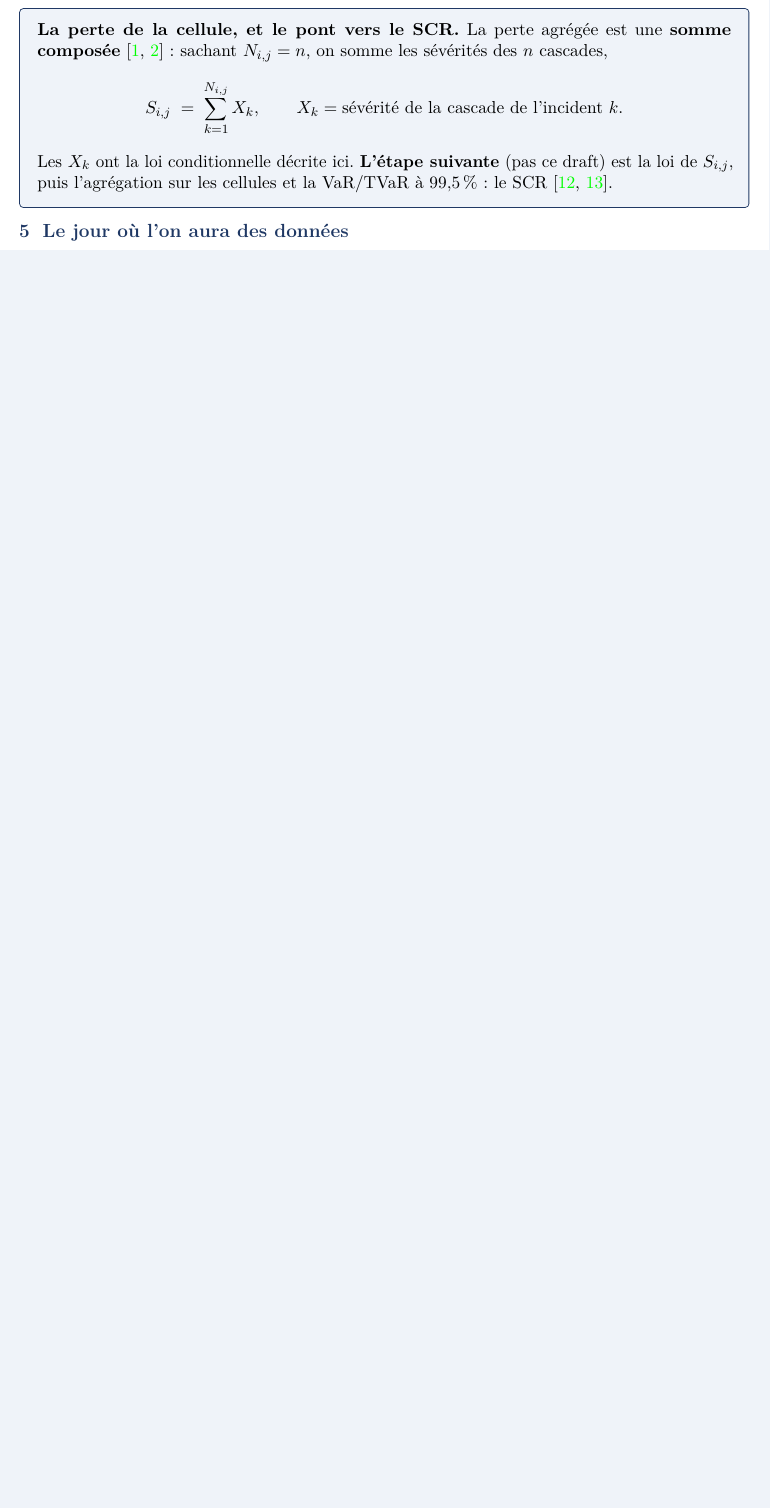
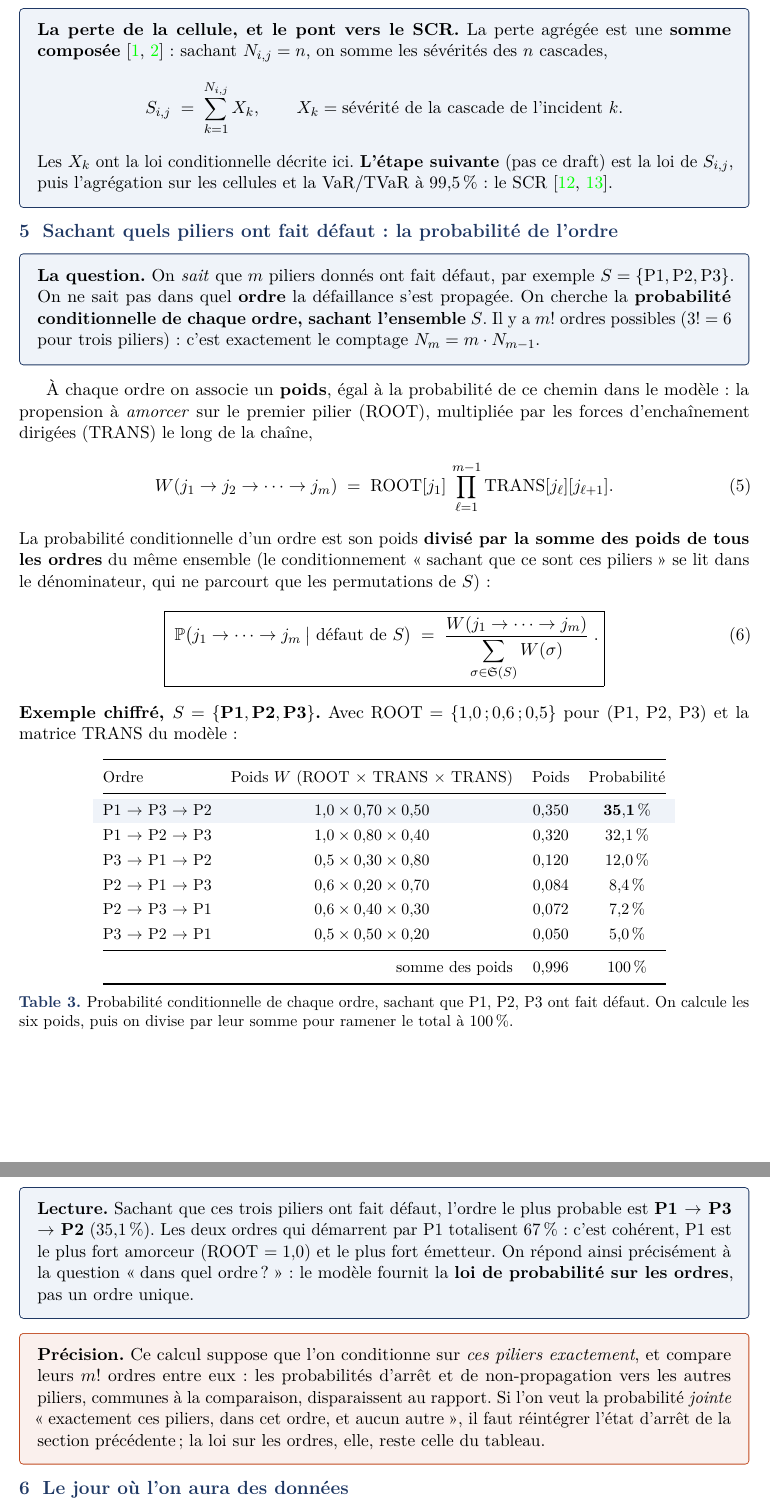
Before and after one commit to kelian19/M-moire-, a LaTeX document (exploratory/cascade_qualitative/draft_probas_conditionnelles.tex): part of page 3 of 4 before the commit and two parts of pages 3 and 4 of 5 after it, the two joined at a grey line, cut so that both start at the same text, the shorter picture padded with empty space. Compiled offline with pdfLaTeX.

Commit message:
Draft probas conditionnelles : proba de l'ordre sachant l'ensemble des piliers en defaut
Ajoute la section repondant a la question posee : sachant que m piliers
donnes ont fait defaut, loi de probabilite sur les m! ordres possibles.
Poids W = ROOT[amorce] x produit des TRANS, renormalise sur les
permutations. Exemple chiffre sur {P1,P2,P3} (vraies valeurs ROOT/TRANS
du modele), ordre le plus probable P1->P3->P2 a 35,1 pourcent.

```diff
--- a/exploratory/cascade_qualitative/draft_probas_conditionnelles.tex
+++ b/exploratory/cascade_qualitative/draft_probas_conditionnelles.tex
@@ -173,6 +173,69 @@ la loi de $S_{i,j}$, puis l'agrégation sur les cellules et la VaR/TVaR à $99{,
 SCR~\cite{mcneil2015,SolvencyII2009}.
 \end{cle}
 
+\section{Sachant quels piliers ont fait défaut : la probabilité de l'ordre}
+
+\begin{cle}
+\textbf{La question.} On \emph{sait} que $m$ piliers donnés ont fait défaut, par exemple
+$S=\{\text{P1},\text{P2},\text{P3}\}$. On ne sait pas dans quel \textbf{ordre} la défaillance
+s'est propagée. On cherche la \textbf{probabilité conditionnelle de chaque ordre, sachant
+l'ensemble} $S$. Il y a $m!$ ordres possibles ($3!=6$ pour trois piliers) : c'est exactement le
+comptage $N_m = m\cdot N_{m-1}$.
+\end{cle}
+
+À chaque ordre on associe un \textbf{poids}, égal à la probabilité de ce chemin dans le modèle :
+la propension à \emph{amorcer} sur le premier pilier (ROOT), multipliée par les forces
+d'enchaînement dirigées (TRANS) le long de la chaîne,
+\begin{equation}
+W(j_1 \to j_2 \to \dots \to j_m) \;=\; \text{ROOT}[j_1]\,\prod_{\ell=1}^{m-1}\text{TRANS}[j_\ell][j_{\ell+1}].
+\end{equation}
+La probabilité conditionnelle d'un ordre est son poids \textbf{divisé par la somme des poids de
+tous les ordres} du même ensemble (le conditionnement \og{}sachant que ce sont ces piliers\fg{}
+se lit dans le dénominateur, qui ne parcourt que les permutations de $S$) :
+\begin{equation}
+\boxed{\;\mathbb P\big(j_1 \to \dots \to j_m \;\big|\; \text{défaut de } S\big)
+\;=\; \frac{W(j_1 \to \dots \to j_m)}{\displaystyle\sum_{\sigma \in \mathfrak S(S)} W(\sigma)}\;.}
+\end{equation}
+
+\noindent\textbf{Exemple chiffré, $S=\{\text{P1},\text{P2},\text{P3}\}$.} Avec
+$\text{ROOT}=\{1{,}0\,;0{,}6\,;0{,}5\}$ pour (P1, P2, P3) et la matrice TRANS du modèle :
+
+\begin{table}[h]\centering\small
+\renewcommand{\arraystretch}{1.3}
+\begin{tabular}{@{}lccc@{}}
+\toprule
+Ordre & Poids $W$ (ROOT $\times$ TRANS $\times$ TRANS) & Poids & Probabilité \\
+\midrule
+\rowcolor{lightblue!40} P1 $\to$ P3 $\to$ P2 & $1{,}0 \times 0{,}70 \times 0{,}50$ & $0{,}350$ & $\mathbf{35{,}1\,\%}$ \\
+P1 $\to$ P2 $\to$ P3 & $1{,}0 \times 0{,}80 \times 0{,}40$ & $0{,}320$ & $32{,}1\,\%$ \\
+P3 $\to$ P1 $\to$ P2 & $0{,}5 \times 0{,}30 \times 0{,}80$ & $0{,}120$ & $12{,}0\,\%$ \\
+P2 $\to$ P1 $\to$ P3 & $0{,}6 \times 0{,}20 \times 0{,}70$ & $0{,}084$ & $8{,}4\,\%$ \\
+P2 $\to$ P3 $\to$ P1 & $0{,}6 \times 0{,}40 \times 0{,}30$ & $0{,}072$ & $7{,}2\,\%$ \\
+P3 $\to$ P2 $\to$ P1 & $0{,}5 \times 0{,}50 \times 0{,}20$ & $0{,}050$ & $5{,}0\,\%$ \\
+\midrule
+\multicolumn{2}{r}{somme des poids} & $0{,}996$ & $100\,\%$ \\
+\bottomrule
+\end{tabular}
+\caption{Probabilité conditionnelle de chaque ordre, sachant que P1, P2, P3 ont fait défaut.
+On calcule les six poids, puis on divise par leur somme pour ramener le total à $100\,\%$.}
+\end{table}
+
+\begin{cle}
+\textbf{Lecture.} Sachant que ces trois piliers ont fait défaut, l'ordre le plus probable est
+\textbf{P1 $\to$ P3 $\to$ P2} ($35{,}1\,\%$). Les deux ordres qui démarrent par P1 totalisent
+$67\,\%$ : c'est cohérent, P1 est le plus fort amorceur (ROOT $=1{,}0$) et le plus fort émetteur.
+On répond ainsi précisément à la question \og{}dans quel ordre~?\fg{} : le modèle fournit la
+\textbf{loi de probabilité sur les ordres}, pas un ordre unique.
+\end{cle}
+
+\begin{attention}
+\textbf{Précision.} Ce calcul suppose que l'on conditionne sur \emph{ces piliers exactement}, et
+compare leurs $m!$ ordres entre eux : les probabilités d'arrêt et de non-propagation vers les
+autres piliers, communes à la comparaison, disparaissent au rapport. Si l'on veut la probabilité
+\emph{jointe} \og{}exactement ces piliers, dans cet ordre, et aucun autre\fg{}, il faut réintégrer
+l'état d'arrêt de la section précédente ; la loi sur les ordres, elle, reste celle du tableau.
+\end{attention}
+
 \section{Le jour où l'on aura des données}
 
 Les scores TRANS jouent aujourd'hui le rôle des comptages. Le jour où un registre fournit les
```
Also changed, not shown: exploratory/cascade_qualitative/draft_probas_conditionnelles.pdf.
